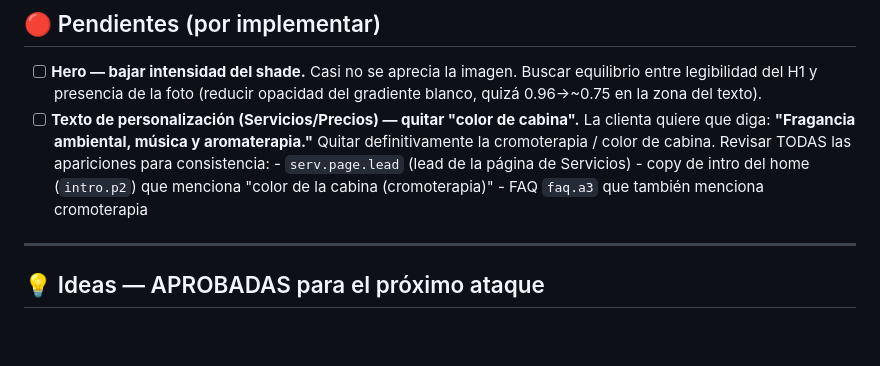
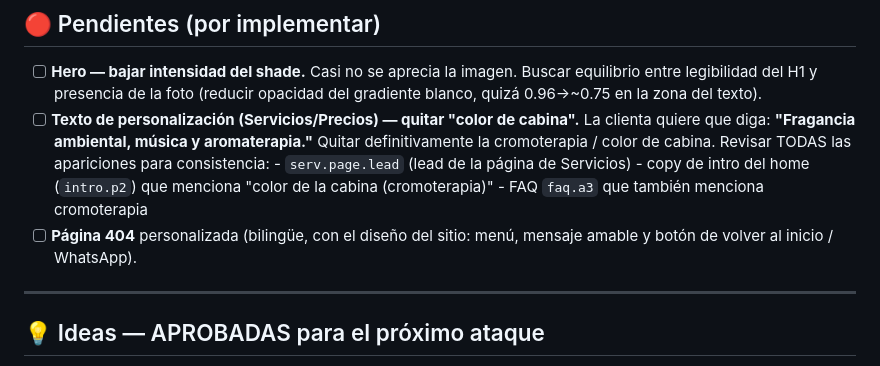
Before and after one commit to easymktok-ops/repo, a Markdown page: PENDIENTES.md, the part around the change. GitHub-like rendering; blank space fills up the shorter version.

Commit message:
Apuntar pendiente: página 404 personalizada
Co-Authored-By: Claude Opus 4.8 <noreply@anthropic.com>
Claude-Session: https://claude.ai/code/session_019pz8DG2jrAauc3UNVw7DVR

```diff
--- a/PENDIENTES.md
+++ b/PENDIENTES.md
@@ -24,6 +24,8 @@ Leyenda: `[ ]` pendiente · `[~]` en progreso · `[x]` hecho
       - `serv.page.lead` (lead de la página de Servicios)
       - copy de intro del home (`intro.p2`) que menciona "color de la cabina (cromoterapia)"
       - FAQ `faq.a3` que también menciona cromoterapia
+- [ ] **Página 404** personalizada (bilingüe, con el diseño del sitio: menú,
+      mensaje amable y botón de volver al inicio / WhatsApp).
 
 ---
 
```
